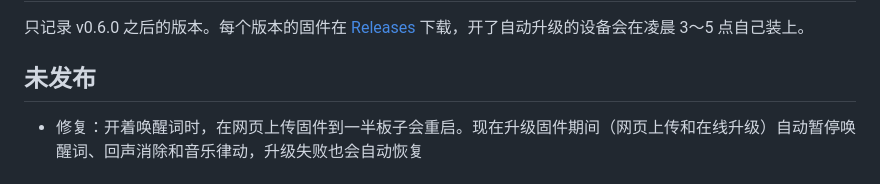
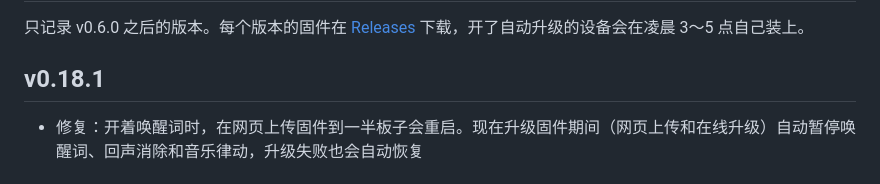
Before and after one commit to zjxlink/deskscreen, a Markdown page: CHANGELOG.md, the part around the change. Drawn GitHub-style.

Commit message:
CHANGELOG for v0.18.1
Co-Authored-By: Claude Opus 5.5 <noreply@anthropic.com>
Claude-Session: https://claude.ai/code/session_01UdeSiNcFHT919XxBHEA2oW

```diff
--- a/CHANGELOG.md
+++ b/CHANGELOG.md
@@ -2,7 +2,7 @@
 
 只记录 v0.6.0 之后的版本。每个版本的固件在 [Releases](https://github.com/zjxlink/test-repo/releases) 下载，开了自动升级的设备会在凌晨 3～5 点自己装上。
 
-## 未发布
+## v0.18.1
 
 - 修复：开着唤醒词时，在网页上传固件到一半板子会重启。现在升级固件期间（网页上传和在线升级）自动暂停唤醒词、回声消除和音乐律动，升级失败也会自动恢复
 
```
